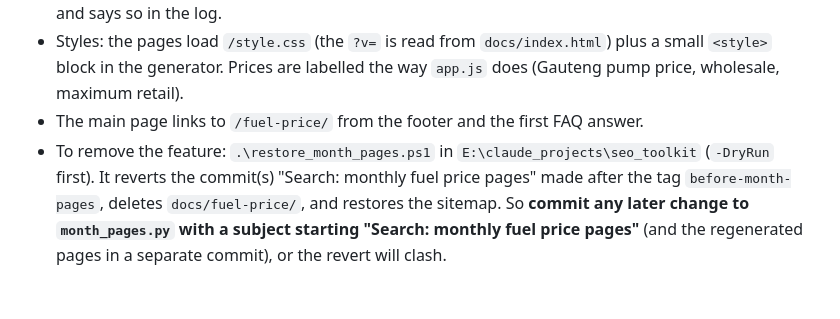
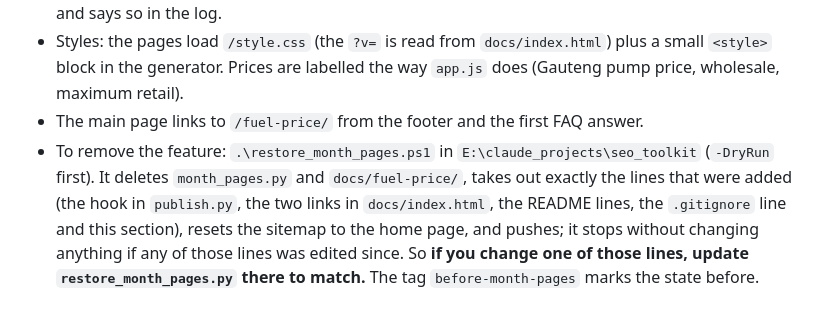
Before and after one commit to psyphin234/sa-fuel-price-preview, a Markdown page: CLAUDE.md, the part around the change. GitHub-like rendering.

Commit message:
CLAUDE.md: how the month-page restore works now
Co-Authored-By: Claude Opus 5.5 <noreply@anthropic.com>
Claude-Session: https://claude.ai/code/session_01ACfeKQVZ3WoRHVpZVC2MFy

```diff
--- a/CLAUDE.md
+++ b/CLAUDE.md
@@ -73,4 +73,4 @@ Set up 2026-10-13, following the [Runbook: SEO for Small Sites & Tools](https://
 - **It never deletes.** If the cache no longer covers a month that's already published, it writes nothing and says so in the log.
 - Styles: the pages load `/style.css` (the `?v=` is read from `docs/index.html`) plus a small `<style>` block in the generator. Prices are labelled the way `app.js` does (Gauteng pump price, wholesale, maximum retail).
 - The main page links to `/fuel-price/` from the footer and the first FAQ answer.
-- To remove the feature: `.\restore_month_pages.ps1` in `E:\claude_projects\seo_toolkit` (`-DryRun` first). It reverts the commit(s) "Search: monthly fuel price pages" made after the tag `before-month-pages`, deletes `docs/fuel-price/`, and restores the sitemap. So **commit any later change to `month_pages.py` with a subject starting "Search: monthly fuel price pages"** (and the regenerated pages in a separate commit), or the revert will clash.
+- To remove the feature: `.\restore_month_pages.ps1` in `E:\claude_projects\seo_toolkit` (`-DryRun` first). It deletes `month_pages.py` and `docs/fuel-price/`, takes out exactly the lines that were added (the hook in `publish.py`, the two links in `docs/index.html`, the README lines, the `.gitignore` line and this section), resets the sitemap to the home page, and pushes; it stops without changing anything if any of those lines was edited since. So **if you change one of those lines, update `restore_month_pages.py` there to match.** The tag `before-month-pages` marks the state before.
```
